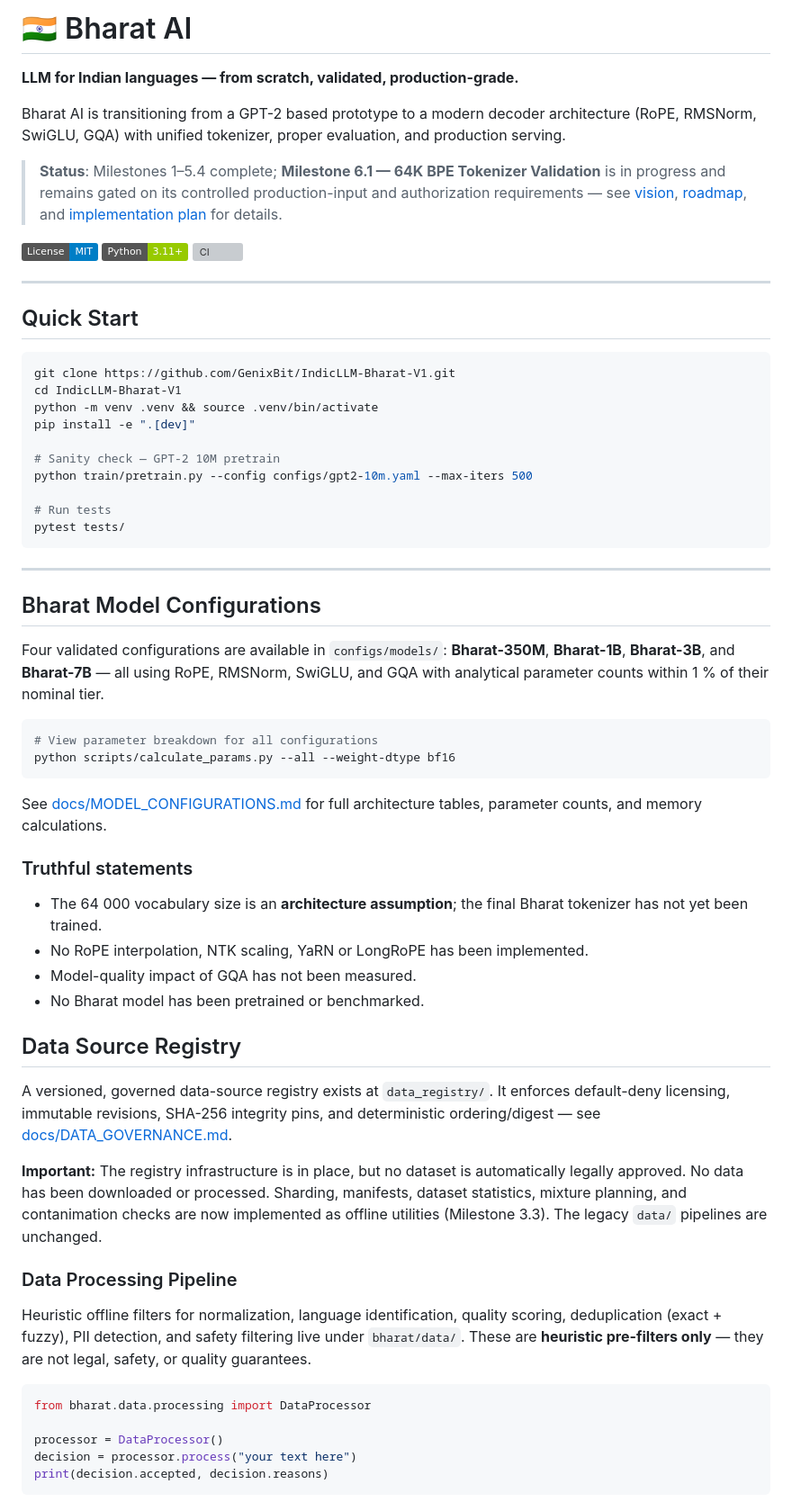
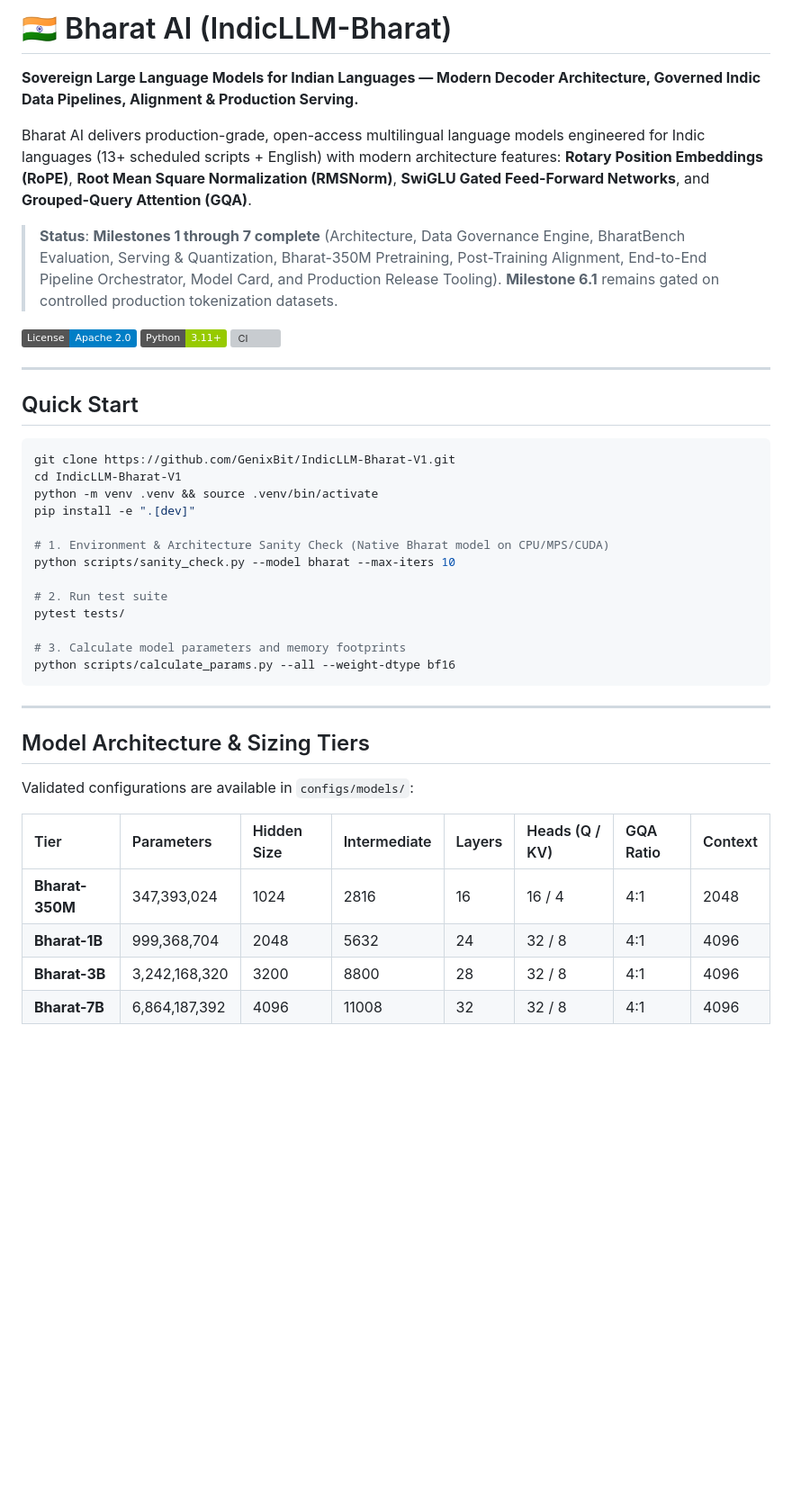
Before and after one commit to GenixBit/IndicLLM-Bharat-V1, a Markdown page: README.md, the part around one of its changes. Shown at 90% size. GitHub-like rendering; badges without logos; blank space fills up the shorter version; grey boxes are pictures that could not be loaded.

Commit message:
docs: sync README and implementation plan with completed milestones 6 and 7 (#95)

````diff
--- a/README.md
+++ b/README.md
@@ -1,12 +1,12 @@
-# 🇮🇳 Bharat AI
+# 🇮🇳 Bharat AI (IndicLLM-Bharat)
 
-**LLM for Indian languages — from scratch, validated, production-grade.**
+**Sovereign Large Language Models for Indian Languages — Modern Decoder Architecture, Governed Indic Data Pipelines, Alignment & Production Serving.**
 
-Bharat AI is transitioning from a GPT-2 based prototype to a modern decoder architecture (RoPE, RMSNorm, SwiGLU, GQA) with unified tokenizer, proper evaluation, and production serving.
+Bharat AI delivers production-grade, open-access multilingual language models engineered for Indic languages (13+ scheduled scripts + English) with modern architecture features: **Rotary Position Embeddings (RoPE)**, **Root Mean Square Normalization (RMSNorm)**, **SwiGLU Gated Feed-Forward Networks**, and **Grouped-Query Attention (GQA)**.
 
-> **Status**: Milestones 1–5.4 complete; **Milestone 6.1 — 64K BPE Tokenizer Validation** is in progress and remains gated on its controlled production-input and authorization requirements — see [vision](docs/VISION.md), [roadmap](docs/ROADMAP.md), and [implementation plan](docs/IMPLEMENTATION_PLAN.md) for details.
+> **Status**: **Milestones 1 through 7 complete** (Architecture, Data Governance Engine, BharatBench Evaluation, Serving & Quantization, Bharat-350M Pretraining, Post-Training Alignment, End-to-End Pipeline Orchestrator, Model Card, and Production Release Tooling). **Milestone 6.1** remains gated on controlled production tokenization datasets.
 
-[![License: MIT](https://img.shields.io/badge/License-MIT-blue.svg)](LICENSE)
+[![License: Apache 2.0](https://img.shields.io/badge/License-Apache%202.0-blue.svg)](LICENSE)
 [![Python 3.11+](https://img.shields.io/badge/Python-3.11%2B-green.svg)](https://python.org)
 [![CI](https://github.com/GenixBit/IndicLLM-Bharat-V1/actions/workflows/ci.yml/badge.svg)](https://github.com/GenixBit/IndicLLM-Bharat-V1/actions/workflows/ci.yml)
 
@@ -20,62 +20,26 @@ cd IndicLLM-Bharat-V1
 python -m venv .venv && source .venv/bin/activate
 pip install -e ".[dev]"
 
-# Sanity check — GPT-2 10M pretrain
-python train/pretrain.py --config configs/gpt2-10m.yaml --max-iters 500
+# 1. Environment & Architecture Sanity Check (Native Bharat model on CPU/MPS/CUDA)
+python scripts/sanity_check.py --model bharat --max-iters 10
 
-# Run tests
+# 2. Run test suite
 pytest tests/
+
+# 3. Calculate model parameters and memory footprints
+python scripts/calculate_params.py --all --weight-dtype bf16
 ```
 
 ---
 
-## Bharat Model Configurations
+## Model Architecture & Sizing Tiers
 
-Four validated configurations are available in `configs/models/`:
-**Bharat-350M**, **Bharat-1B**, **Bharat-3B**, and **Bharat-7B** — all using
-RoPE, RMSNorm, SwiGLU, and GQA with analytical parameter counts within 1 %
-of their nominal tier.
+Validated configurations are available in `configs/models/`:
 
-```bash
-# View parameter breakdown for all configurations
-python scripts/calculate_params.py --all --weight-dtype bf16
-```
+| Tier | Parameters | Hidden Size | Intermediate | Layers | Heads (Q / KV) | GQA Ratio | Context |
+| :--- | :--- | :--- | :--- | :--- | :--- | :--- | :--- |
+| **Bharat-350M** | 347,393,024 | 1024 | 2816 | 16 | 16 / 4 | 4:1 | 2048 |
+| **Bharat-1B** | 999,368,704 | 2048 | 5632 | 24 | 32 / 8 | 4:1 | 4096 |
+| **Bharat-3B** | 3,242,168,320 | 3200 | 8800 | 28 | 32 / 8 | 4:1 | 4096 |
+| **Bharat-7B** | 6,864,187,392 | 4096 | 11008 | 32 | 32 / 8 | 4:1 | 4096 |
 
-See [docs/MODEL_CONFIGURATIONS.md](docs/MODEL_CONFIGURATIONS.md) for full
-architecture tables, parameter counts, and memory calculations.
-
-### Truthful statements
-
-- The 64 000 vocabulary size is an **architecture assumption**; the final Bharat tokenizer has not yet been trained.
-- No RoPE interpolation, NTK scaling, YaRN or LongRoPE has been implemented.
-- Model-quality impact of GQA has not been measured.
-- No Bharat model has been pretrained or benchmarked.
-
-## Data Source Registry
-
-A versioned, governed data-source registry exists at `data_registry/`.
-It enforces default-deny licensing, immutable revisions, SHA-256 integrity
-pins, and deterministic ordering/digest — see
-[docs/DATA_GOVERNANCE.md](docs/DATA_GOVERNANCE.md).
-
-**Important:** The registry infrastructure is in place, but no dataset is
-automatically legally approved. No data has been downloaded or processed.
-Sharding, manifests, dataset statistics, mixture planning, and contanimation
-checks are now implemented as offline utilities (Milestone 3.3). The legacy
-`data/` pipelines are unchanged.
-
-### Data Processing Pipeline
-
-Heuristic offline filters for normalization, language identification,
-quality scoring, deduplication (exact + fuzzy), PII detection, and safety
-filtering live under `bharat/data/`. These are **heuristic pre-filters
-only** — they are not legal, safety, or quality guarantees.
-
-```python
-from bharat.data.processing import DataProcessor
-
-processor = DataProcessor()
-decision = processor.process("your text here")
-print(decision.accepted, decision.reasons)
-```
-
````
Also changed, not shown: other parts of README.md (+89 -90 lines), docs/IMPLEMENTATION_PLAN.md (+2 -2 lines).
